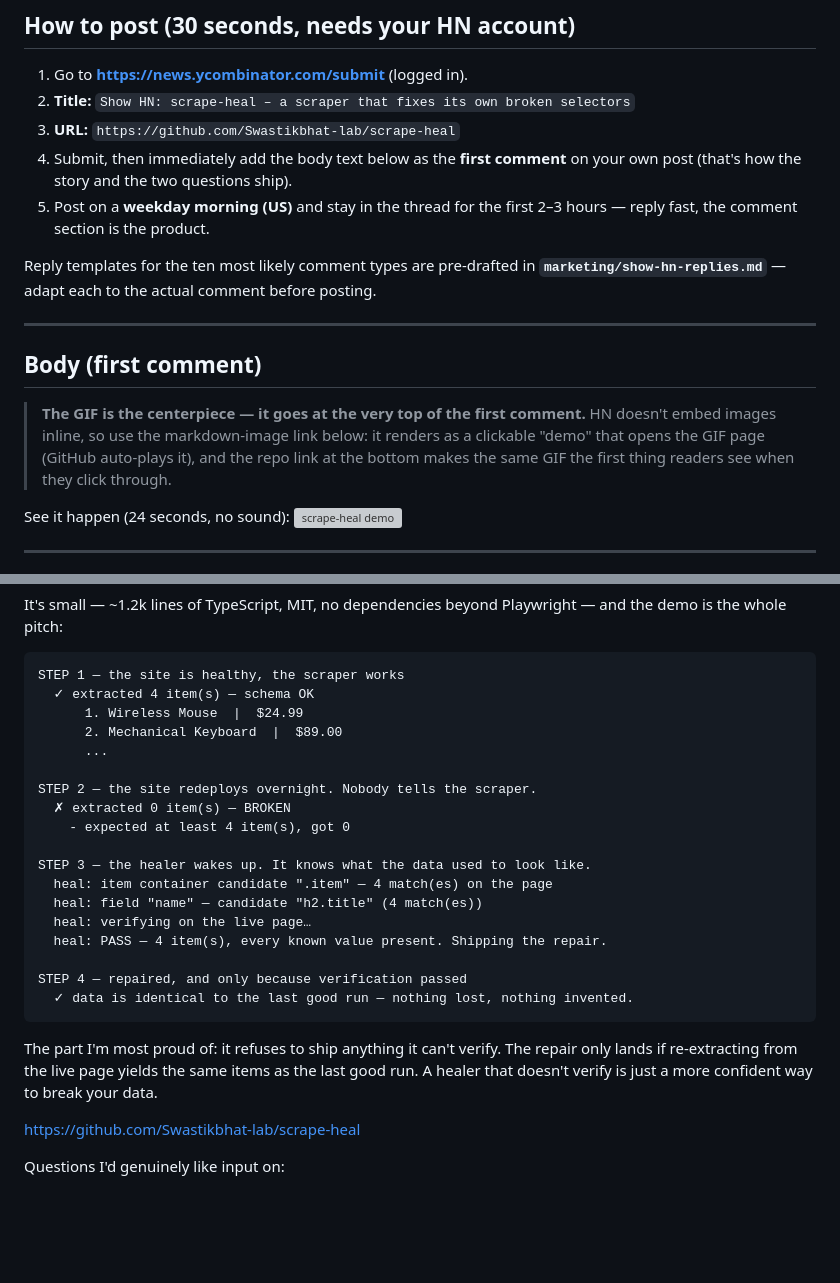
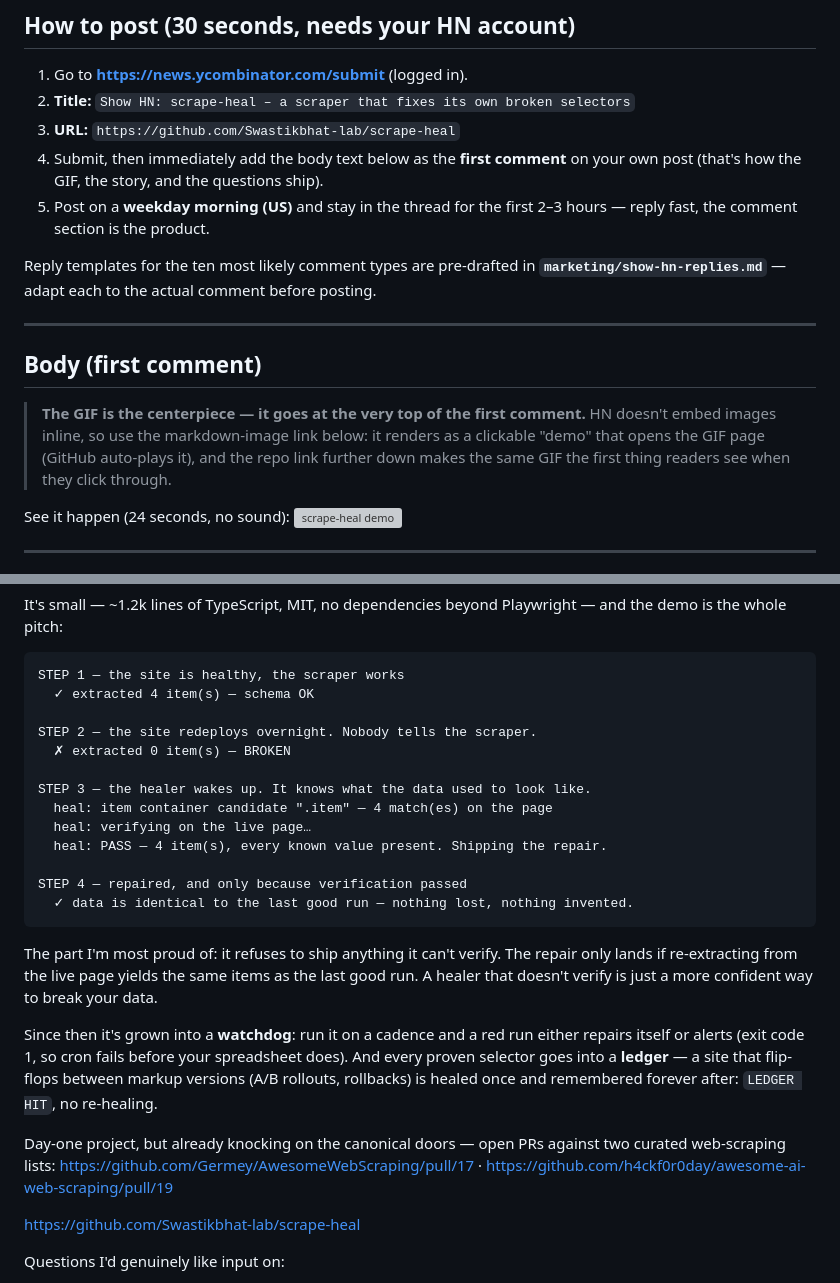
Before and after one commit to Swastikbhat-lab/scrape-heal, a Markdown page: marketing/show-hn.md, 2 parts joined by grey strips. Rendered like a GitHub page; blank space fills up the shorter version; grey boxes are pictures that could not be loaded.

Commit message:
Fold watchdog, ledger, and PR proof into the Show HN copy
The first comment now carries the three newest story beats: the watchdog
(red run repairs or alerts, exit code 1 for cron), the selector ledger
(flip-flopping sites healed once, remembered forever — LEDGER HIT), and the
two open awesome-list PRs as honest day-one traction. The reply bank gains
a "day-one project, why care?" archetype that answers the traction question
head-on instead of inflating it.

🤖 Generated with Codebuff
Co-Authored-By: Codebuff <noreply@codebuff.com>

````diff
--- a/marketing/show-hn.md
+++ b/marketing/show-hn.md
@@ -6,7 +6,7 @@
 2. **Title:** `Show HN: scrape-heal – a scraper that fixes its own broken selectors`
 3. **URL:** `https://github.com/Swastikbhat-lab/scrape-heal`
 4. Submit, then immediately add the body text below as the **first comment** on
-   your own post (that's how the story and the two questions ship).
+   your own post (that's how the GIF, the story, and the questions ship).
 5. Post on a **weekday morning (US)** and stay in the thread for the first 2–3
    hours — reply fast, the comment section is the product.
 
@@ -21,7 +21,7 @@ posting.
 > **The GIF is the centerpiece — it goes at the very top of the first comment.**
 > HN doesn't embed images inline, so use the markdown-image link below: it
 > renders as a clickable "demo" that opens the GIF page (GitHub auto-plays it),
-> and the repo link at the bottom makes the same GIF the first thing readers
+> and the repo link further down makes the same GIF the first thing readers
 > see when they click through.
 
 See it happen (24 seconds, no sound):
@@ -43,17 +43,12 @@ the demo is the whole pitch:
 ```
 STEP 1 — the site is healthy, the scraper works
   ✓ extracted 4 item(s) — schema OK
-      1. Wireless Mouse  |  $24.99
-      2. Mechanical Keyboard  |  $89.00
-      ...
 
 STEP 2 — the site redeploys overnight. Nobody tells the scraper.
   ✗ extracted 0 item(s) — BROKEN
-    - expected at least 4 item(s), got 0
 
 STEP 3 — the healer wakes up. It knows what the data used to look like.
   heal: item container candidate ".item" — 4 match(es) on the page
-  heal: field "name" — candidate "h2.title" (4 match(es))
   heal: verifying on the live page…
   heal: PASS — 4 item(s), every known value present. Shipping the repair.
 
@@ -65,6 +60,17 @@ The part I'm most proud of: it refuses to ship anything it can't verify. The rep
 only lands if re-extracting from the live page yields the same items as the last good
 run. A healer that doesn't verify is just a more confident way to break your data.
 
+Since then it's grown into a **watchdog**: run it on a cadence and a red run either
+repairs itself or alerts (exit code 1, so cron fails before your spreadsheet does).
+And every proven selector goes into a **ledger** — a site that flip-flops between
+markup versions (A/B rollouts, rollbacks) is healed once and remembered forever
+after: `LEDGER HIT`, no re-healing.
+
+Day-one project, but already knocking on the canonical doors — open PRs against two
+curated web-scraping lists:
+https://github.com/Germey/AwesomeWebScraping/pull/17 ·
+https://github.com/h4ckf0r0day/awesome-ai-web-scraping/pull/19
+
 https://github.com/Swastikbhat-lab/scrape-heal
 
 Questions I'd genuinely like input on:
````
Also changed, not shown: marketing/show-hn-replies.md (+13 -1 lines).
